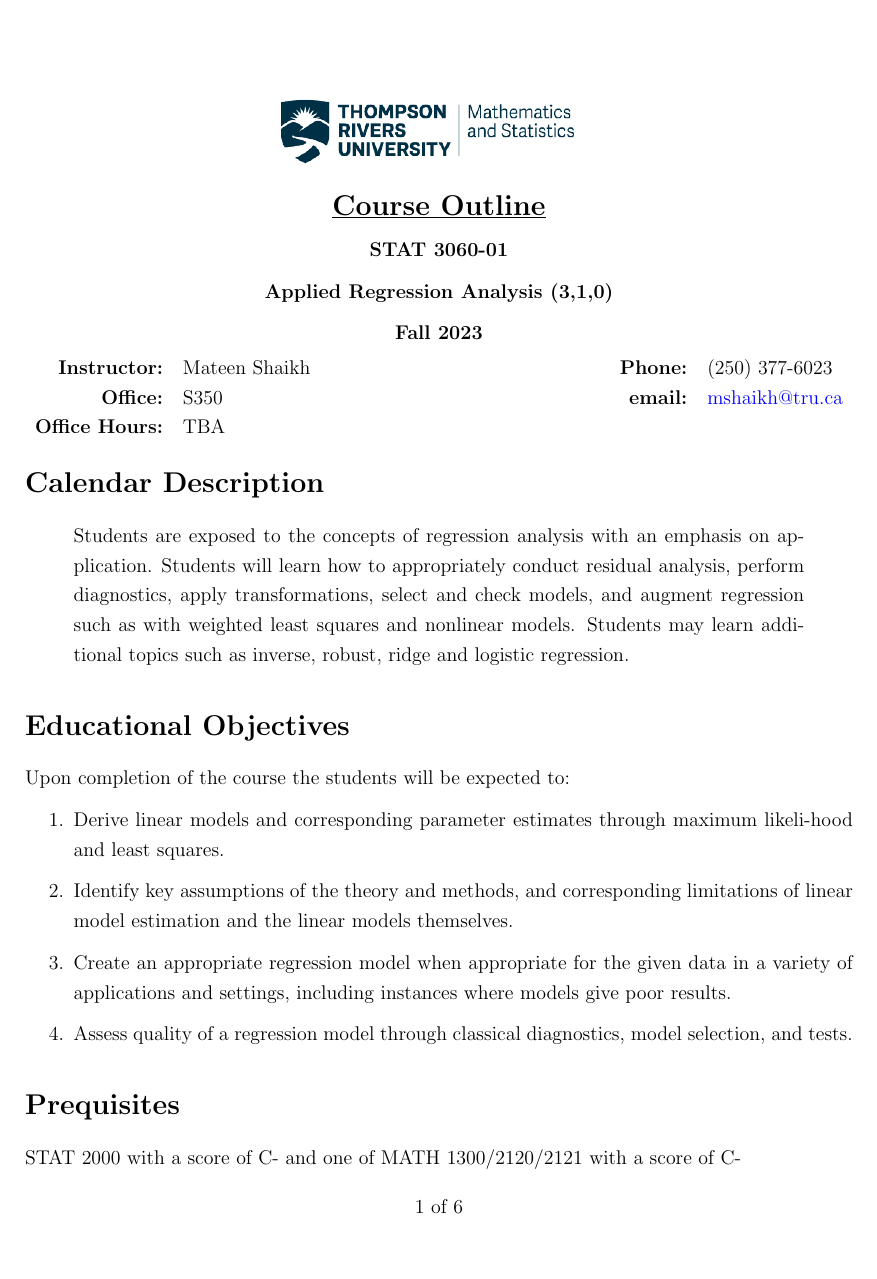
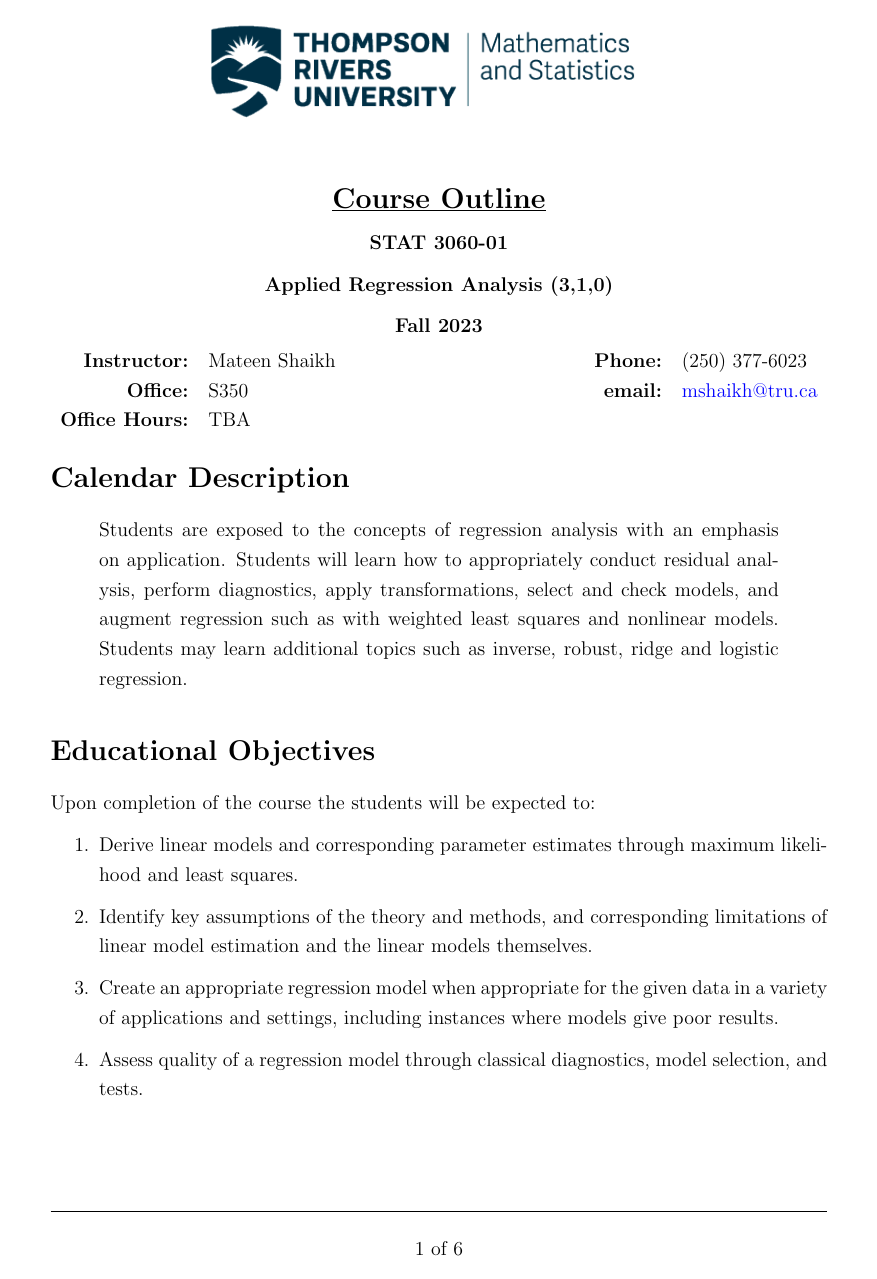
Before and after one commit to mateenshaikh/trucourseoutline, a LaTeX document (outline.tex, which reads trumathoutline.cls): page 1 of 6. Compiled offline with pdfLaTeX.

Commit message:
Add files via upload

```diff
--- a/outline.tex
+++ b/outline.tex
@@ -4,6 +4,10 @@
 
 
 \begin{document}
+
+	~
+
+	\vspace{-1em}
 
 	\begin{center}
 		\bfseries
--- a/trumathoutline.cls
+++ b/trumathoutline.cls
@@ -1,10 +1,11 @@
 \NeedsTeXFormat{LaTeX2e}[1994/06/01]
-\ProvidesClass{truoutline}
+\ProvidesClass{trumathoutline}
 
 \LoadClassWithOptions{article}
 
+\newcommand{\myheadheight}{68pt}
 
-\RequirePackage[hmargin=2cm,bottom=4cm,=2em]{geometry}
+\RequirePackage[margin=1in,headheight=\myheadheight,top=1.5in]{geometry}
 \RequirePackage[colorlinks=true,urlcolor=blue]{hyperref}
 
 
@@ -13,13 +14,15 @@
 \onehalfspacing
 \pagestyle{fancy}
 
-\cfoot{\thepage\ of \pageref*{LastPage}}
+\cfoot{\phantom{0} \\ \thepage\ of \pageref*{LastPage}}
 
 
-\setlength\headheight{1.5cm} %% just to make warning go away. Adjust the value after looking into the warning.
+\setlength\headheight{\myheadheight} %% just to make warning go away. Adjust the value after looking into the warning.
 % \rhead{{\color{blue}\rule{1cm}{1cm}}}
-\chead{\includegraphics[height=2cm]{masthead.png}}
+\chead{~\\
+	\includegraphics[height=2cm,trim=20 20 20 20]{masthead.png}}
 \renewcommand{\headrulewidth}{0pt}
+\renewcommand{\footrulewidth}{0.5pt}
 
 \setlength{\marginparwidth}{5em}
 
```
